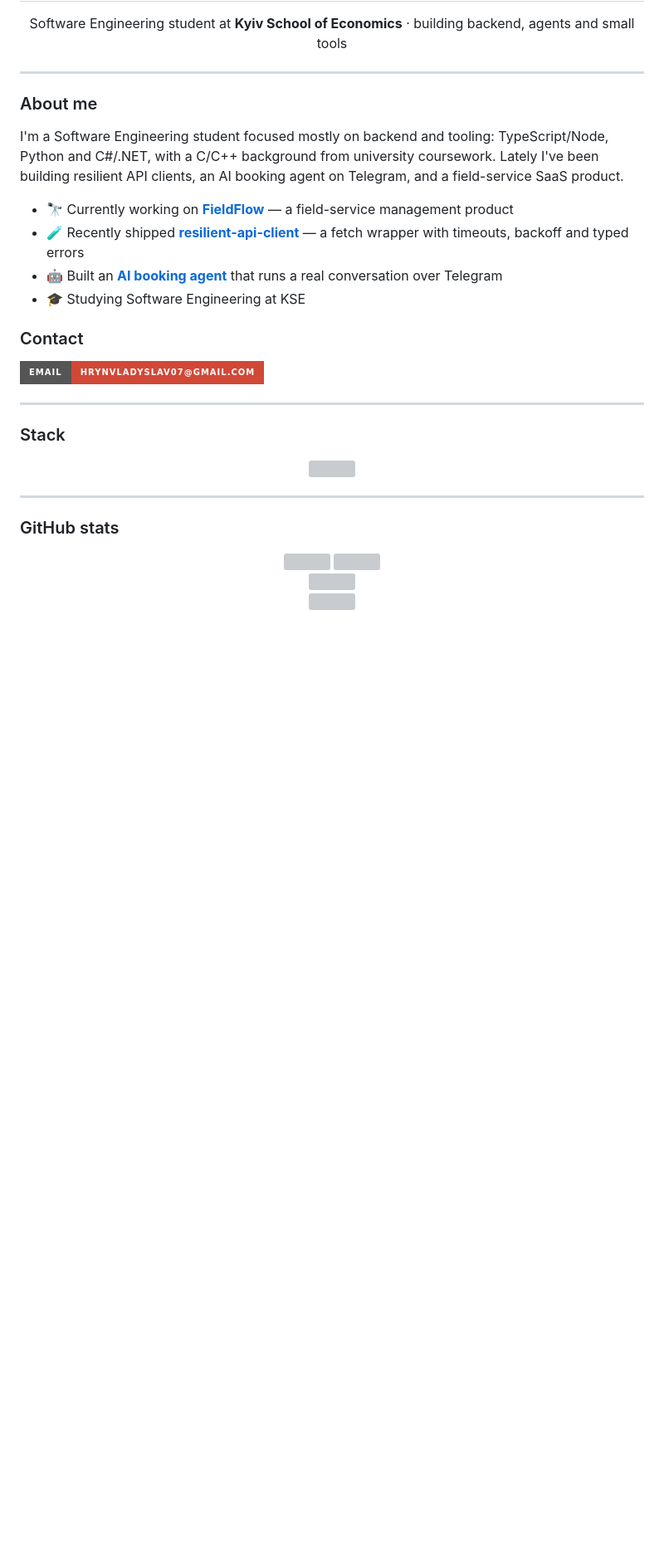
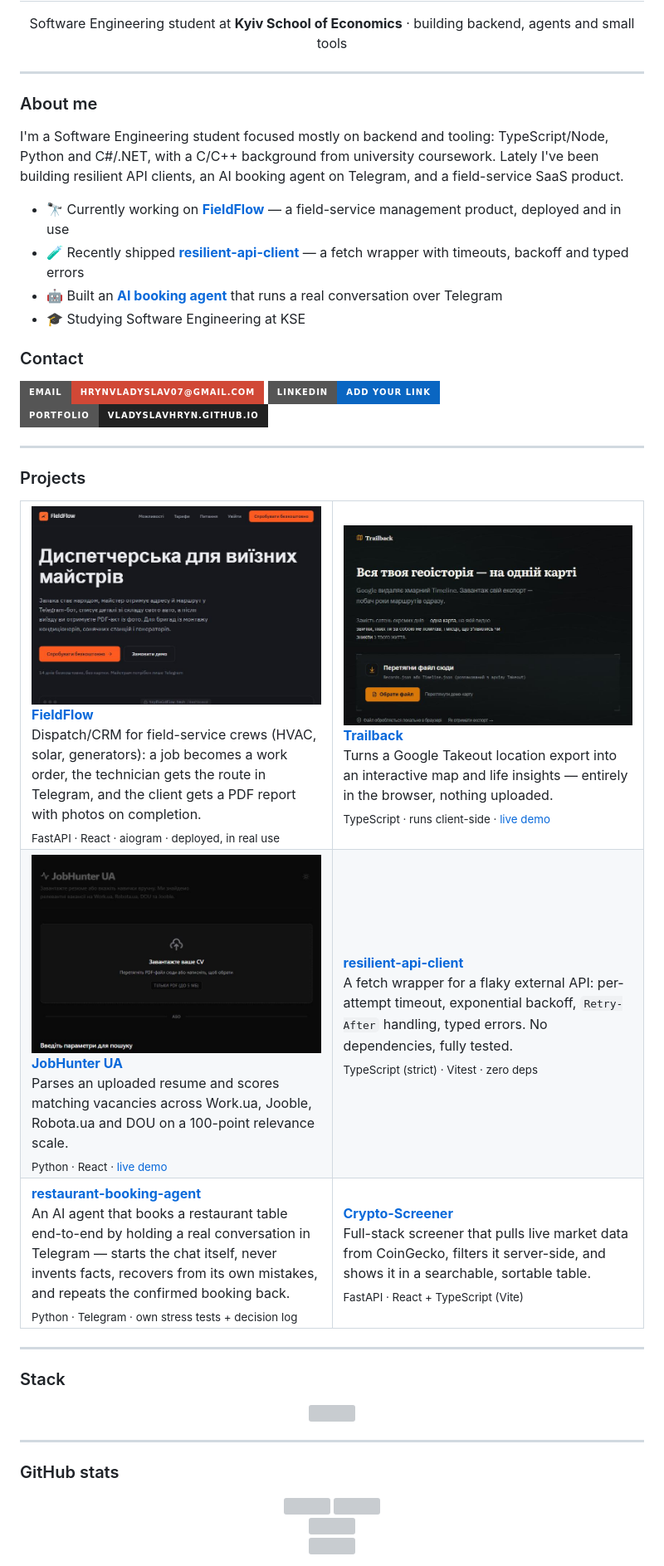
Before and after one commit to VladyslavHryn/VladyslavHryn, a Markdown page: README.md, the part around the change. Shown at 83% size. Drawn GitHub-style; pictures changed too: assets/fieldflow.jpg (added), assets/jobhunter.jpg (added), assets/trailback.jpg (added); badges without logos; blank space fills up the shorter version; grey boxes are pictures that could not be loaded.

Commit message:
Fix FieldFlow link, add LinkedIn slot, feature top projects with live screenshots
Co-Authored-By: Claude Sonnet 5 <noreply@anthropic.com>

```diff
--- a/README.md
+++ b/README.md
@@ -12,7 +12,7 @@ Software Engineering student at **Kyiv School of Economics** · building backend
 
 I'm a Software Engineering student focused mostly on backend and tooling: TypeScript/Node, Python and C#/.NET, with a C/C++ background from university coursework. Lately I've been building resilient API clients, an AI booking agent on Telegram, and a field-service SaaS product.
 
-- 🔭 Currently working on **[FieldFlow](https://github.com/VladyslavHryn)** — a field-service management product
+- 🔭 Currently working on **[FieldFlow](https://tryfieldflow.tech/)** — a field-service management product, deployed and in use
 - 🧪 Recently shipped **[resilient-api-client](https://github.com/VladyslavHryn/resilient-api-client)** — a fetch wrapper with timeouts, backoff and typed errors
 - 🤖 Built an **[AI booking agent](https://github.com/VladyslavHryn/restaurant-booking-agent)** that runs a real conversation over Telegram
 - 🎓 Studying Software Engineering at KSE
@@ -20,6 +20,54 @@ I'm a Software Engineering student focused mostly on backend and tooling: TypeSc
 ### Contact
 
 [![Email](https://img.shields.io/badge/Email-hrynvladyslav07%40gmail.com-D14836?style=for-the-badge&logo=gmail&logoColor=white)](mailto:hrynvladyslav07@gmail.com)
+[![LinkedIn](https://img.shields.io/badge/LinkedIn-add%20your%20link-0A66C2?style=for-the-badge&logo=linkedin&logoColor=white)](#)
+[![Portfolio](https://img.shields.io/badge/Portfolio-vladyslavhryn.github.io-222222?style=for-the-badge&logo=githubpages&logoColor=white)](https://vladyslavhryn.github.io/)
+
+---
+
+### Projects
+
+<table>
+<tr>
+<td width="50%">
+<a href="https://tryfieldflow.tech/"><img src="assets/fieldflow.jpg" width="100%" /></a>
+<b><a href="https://tryfieldflow.tech/">FieldFlow</a></b><br/>
+Dispatch/CRM for field-service crews (HVAC, solar, generators): a job becomes a work order, the technician gets the route in Telegram, and the client gets a PDF report with photos on completion.<br/>
+<sub>FastAPI · React · aiogram · deployed, in real use</sub>
+</td>
+<td width="50%">
+<a href="https://trailback.hrynvladyslav07.workers.dev/"><img src="assets/trailback.jpg" width="100%" /></a>
+<b><a href="https://github.com/VladyslavHryn/Trailback">Trailback</a></b><br/>
+Turns a Google Takeout location export into an interactive map and life insights — entirely in the browser, nothing uploaded.<br/>
+<sub>TypeScript · runs client-side · <a href="https://trailback.hrynvladyslav07.workers.dev/">live demo</a></sub>
+</td>
+</tr>
+<tr>
+<td width="50%">
+<a href="https://jobhunter-frontend-fki6.onrender.com/"><img src="assets/jobhunter.jpg" width="100%" /></a>
+<b><a href="https://github.com/VladyslavHryn/JobHunter-UA">JobHunter UA</a></b><br/>
+Parses an uploaded resume and scores matching vacancies across Work.ua, Jooble, Robota.ua and DOU on a 100-point relevance scale.<br/>
+<sub>Python · React · <a href="https://jobhunter-frontend-fki6.onrender.com/">live demo</a></sub>
+</td>
+<td width="50%">
+<b><a href="https://github.com/VladyslavHryn/resilient-api-client">resilient-api-client</a></b><br/>
+A fetch wrapper for a flaky external API: per-attempt timeout, exponential backoff, <code>Retry-After</code> handling, typed errors. No dependencies, fully tested.<br/>
+<sub>TypeScript (strict) · Vitest · zero deps</sub>
+</td>
+</tr>
+<tr>
+<td width="50%">
+<b><a href="https://github.com/VladyslavHryn/restaurant-booking-agent">restaurant-booking-agent</a></b><br/>
+An AI agent that books a restaurant table end-to-end by holding a real conversation in Telegram — starts the chat itself, never invents facts, recovers from its own mistakes, and repeats the confirmed booking back.<br/>
+<sub>Python · Telegram · own stress tests + decision log</sub>
+</td>
+<td width="50%">
+<b><a href="https://github.com/VladyslavHryn/Crypto-Screener">Crypto-Screener</a></b><br/>
+Full-stack screener that pulls live market data from CoinGecko, filters it server-side, and shows it in a searchable, sortable table.<br/>
+<sub>FastAPI · React + TypeScript (Vite)</sub>
+</td>
+</tr>
+</table>
 
 ---
 
```
